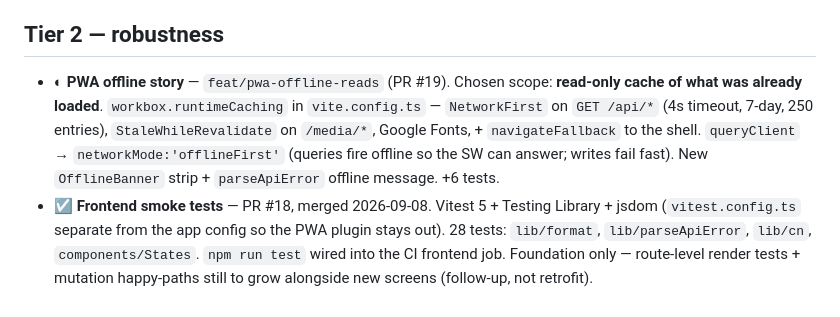
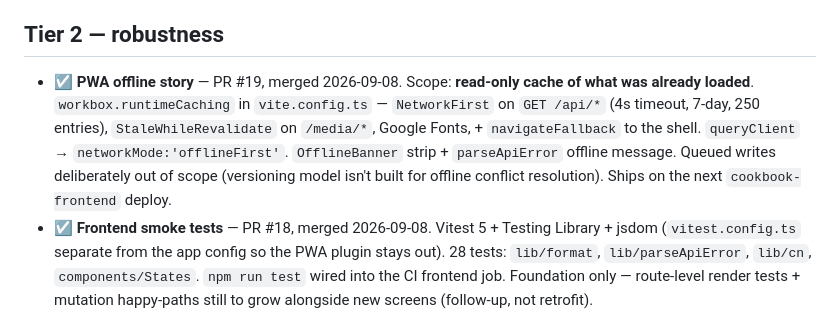
Before and after one commit to yassinissa/Cookbook, a Markdown page: HARDENING.md, the part around the change. GitHub-like rendering.

Commit message:
HARDENING.md: PWA offline (#19) done
Co-Authored-By: Claude Sonnet 5 <noreply@anthropic.com>
Claude-Session: https://claude.ai/code/session_018L8jASuQnQbtQUZ7ALVBGB

```diff
--- a/HARDENING.md
+++ b/HARDENING.md
@@ -53,13 +53,14 @@ services / read config + logs / check deploys), `inventory_platform` cloned at
 
 ## Tier 2 — robustness
 
-- ◐ **PWA offline story** — `feat/pwa-offline-reads` (PR #19). Chosen scope:
-  **read-only cache of what was already loaded**. `workbox.runtimeCaching` in
+- ☑ **PWA offline story** — PR #19, merged 2026-09-08. Scope: **read-only
+  cache of what was already loaded**. `workbox.runtimeCaching` in
   `vite.config.ts` — `NetworkFirst` on `GET /api/*` (4s timeout, 7-day, 250
   entries), `StaleWhileRevalidate` on `/media/*`, Google Fonts, +
-  `navigateFallback` to the shell. `queryClient` → `networkMode:'offlineFirst'`
-  (queries fire offline so the SW can answer; writes fail fast). New
-  `OfflineBanner` strip + `parseApiError` offline message. +6 tests.
+  `navigateFallback` to the shell. `queryClient` → `networkMode:'offlineFirst'`.
+  `OfflineBanner` strip + `parseApiError` offline message. Queued writes
+  deliberately out of scope (versioning model isn't built for offline
+  conflict resolution). Ships on the next `cookbook-frontend` deploy.
 - ☑ **Frontend smoke tests** — PR #18, merged 2026-09-08. Vitest 5 + Testing
   Library + jsdom (`vitest.config.ts` separate from the app config so the PWA
   plugin stays out). 28 tests: `lib/format`, `lib/parseApiError`, `lib/cn`,
```
